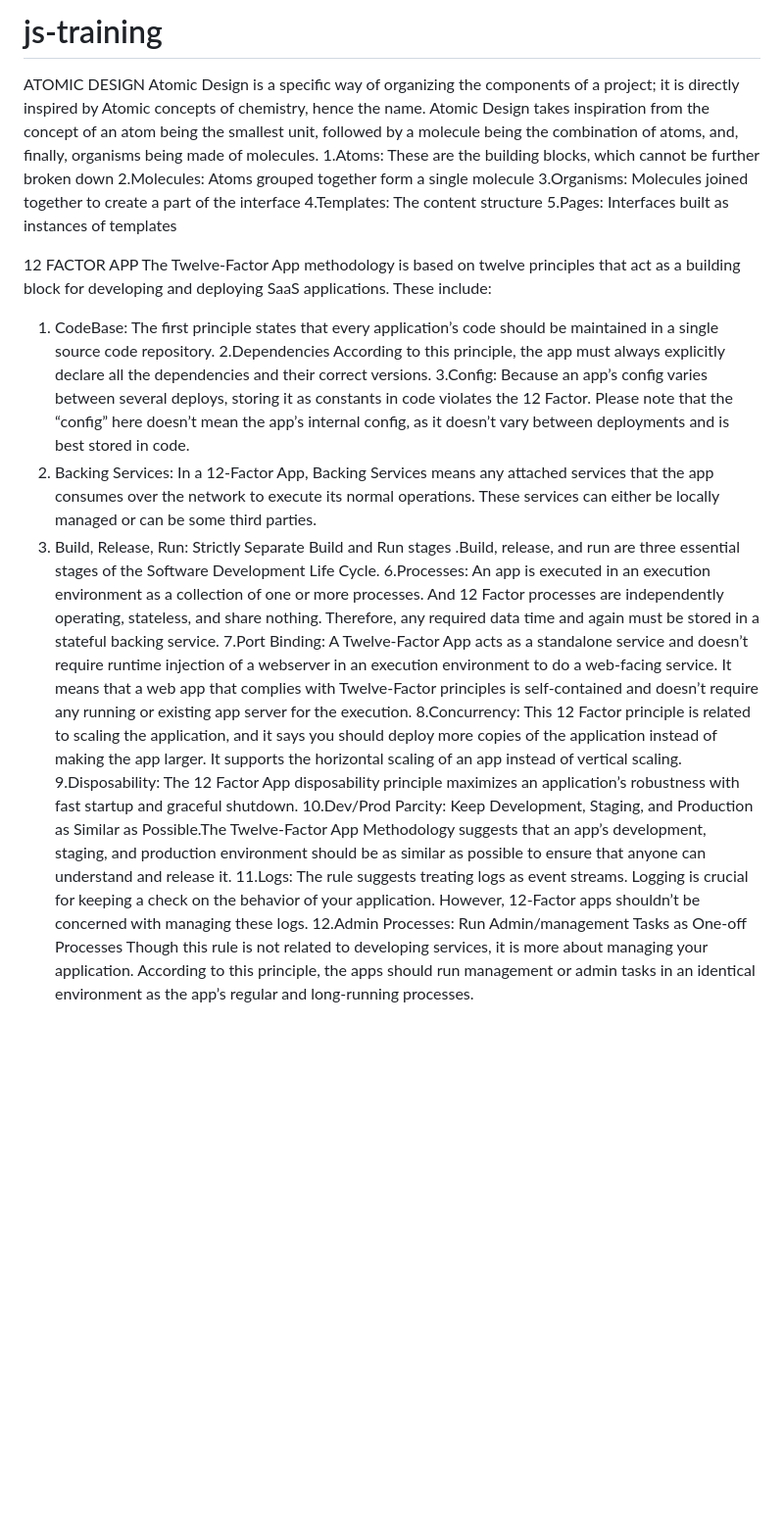
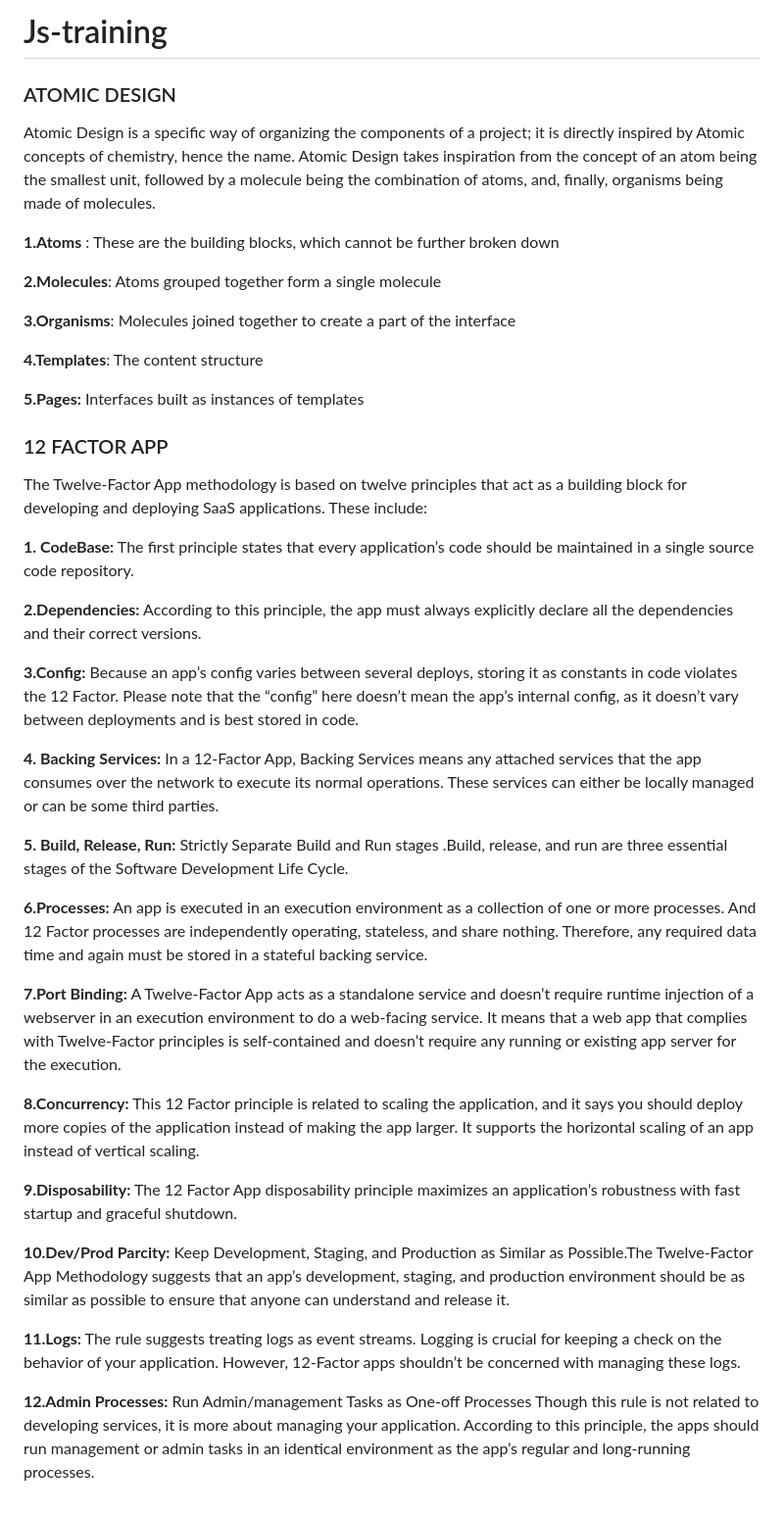
Before and after one commit to pranjhi-successive/js-training, a Markdown page: README.md, the part around the change. Shown at 98% size. Rendered like a GitHub page; blank space fills up the shorter version.

Commit message:
updated readme design

```diff
--- a/README.md
+++ b/README.md
@@ -1,36 +1,54 @@
-# js-training
-ATOMIC DESIGN
+# Js-training
+###  ATOMIC DESIGN
 Atomic Design is a specific way of organizing the components of a project; it is directly inspired by Atomic concepts of chemistry, hence the name. Atomic Design takes inspiration from the concept of an atom being the smallest unit, followed by a molecule being the combination of atoms, and, finally, organisms being made of molecules.
-1.Atoms: These are the building blocks, which cannot be further broken down
-2.Molecules: Atoms grouped together form a single molecule
-3.Organisms: Molecules joined together to create a part of the interface
-4.Templates: The content structure
-5.Pages: Interfaces built as instances of templates
 
-12 FACTOR APP
+**1.Atoms** :
+These are the building blocks, which cannot be further broken down
+
+**2.Molecules**:
+Atoms grouped together form a single molecule
+
+**3.Organisms**: Molecules joined together to create a part of the interface
+
+**4.Templates**: The content structure
+
+**5.Pages:** Interfaces built as instances of templates
+
+### 12 FACTOR APP
 The Twelve-Factor App methodology is based on twelve principles that act as a building block for developing and deploying SaaS applications. These include:
 
-1. CodeBase:
+**1. CodeBase:**
 The first principle states that every application’s code should be maintained in a single source code repository.
-2.Dependencies
+
+**2.Dependencies:**
 According to this principle, the app must always explicitly declare all the dependencies and their correct versions.
-3.Config:
+
+**3.Config:**
 Because an app’s config varies between several deploys, storing it as constants in code violates the 12 Factor. Please note that the “config” here doesn’t mean the app’s internal config, as it doesn’t vary between deployments and is best stored in code.
-4. Backing Services:
+
+**4. Backing Services:**
 In a 12-Factor App, Backing Services means any attached services that the app consumes over the network to execute its normal operations. These services can either be locally managed or can be some third parties.
-5. Build, Release, Run:
+
+**5. Build, Release, Run:**
 Strictly Separate Build and Run stages .Build, release, and run are three essential stages of the Software Development Life Cycle.
-6.Processes:
+
+**6.Processes:**
 An app is executed in an execution environment as a collection of one or more processes. And 12 Factor processes are independently operating, stateless, and share nothing. Therefore, any required data time and again must be stored in a stateful backing service.
-7.Port Binding:
+
+**7.Port Binding:**
 A Twelve-Factor App acts as a standalone service and doesn’t require runtime injection of a webserver in an execution environment to do a web-facing service. It means that a web app that complies with Twelve-Factor principles is self-contained and doesn’t require any running or existing app server for the execution.
-8.Concurrency:
+
+**8.Concurrency:**
 This 12 Factor principle is related to scaling the application, and it says you should deploy more copies of the application instead of making the app larger. It supports the horizontal scaling of an app instead of vertical scaling.
-9.Disposability:
+
+**9.Disposability:**
 The 12 Factor App disposability principle maximizes an application’s robustness with fast startup and graceful shutdown.
-10.Dev/Prod Parcity:
+
+**10.Dev/Prod Parcity:**
 Keep Development, Staging, and Production as Similar as Possible.The Twelve-Factor App Methodology suggests that an app’s development, staging, and production environment should be as similar as possible to ensure that anyone can understand and release it.
-11.Logs:
+
+**11.Logs:**
 The rule suggests treating logs as event streams. Logging is crucial for keeping a check on the behavior of your application. However, 12-Factor apps shouldn’t be concerned with managing these logs.
-12.Admin Processes:
+
+**12.Admin Processes:**
  Run Admin/management Tasks as One-off Processes Though this rule is not related to developing services, it is more about managing your application. According to this principle, the apps should run management or admin tasks in an identical environment as the app’s regular and long-running processes.
```
